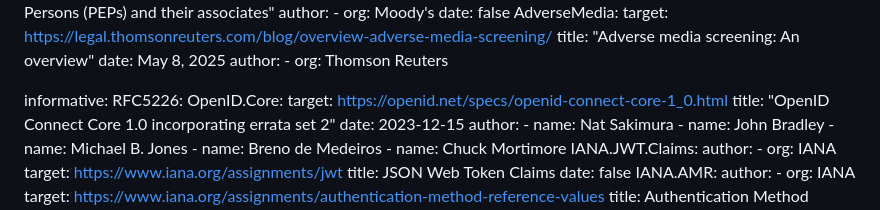
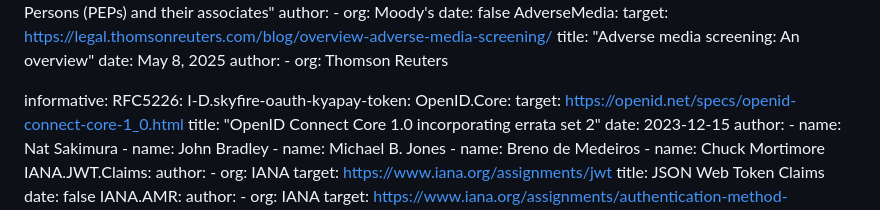
Before and after one commit to skyfire-xyz/draft-skyfire-oauth-aml-methods, a Markdown page: draft-skyfire-oauth-aml-methods.md, the part around one of its changes. GitHub-like rendering.

Commit message:
Make kyapay-token informative

```diff
--- a/draft-skyfire-oauth-aml-methods.md
+++ b/draft-skyfire-oauth-aml-methods.md
@@ -82,6 +82,7 @@ normative:
 
 informative:
   RFC5226:
+  I-D.skyfire-oauth-kyapay-token:
   OpenID.Core:
     target: https://openid.net/specs/openid-connect-core-1_0.html
     title: "OpenID Connect Core 1.0 incorporating errata set 2"
```
Also changed, not shown: other parts of draft-skyfire-oauth-aml-methods.md (+1 -1 lines).
